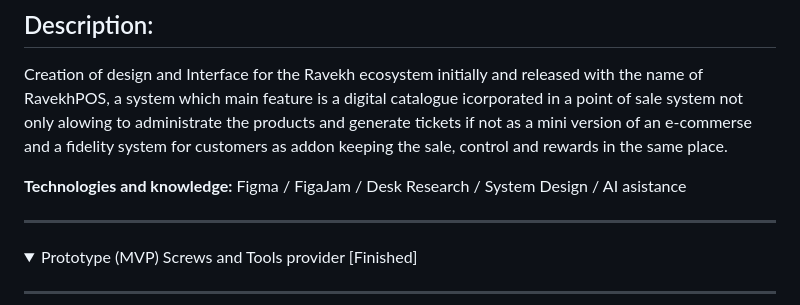
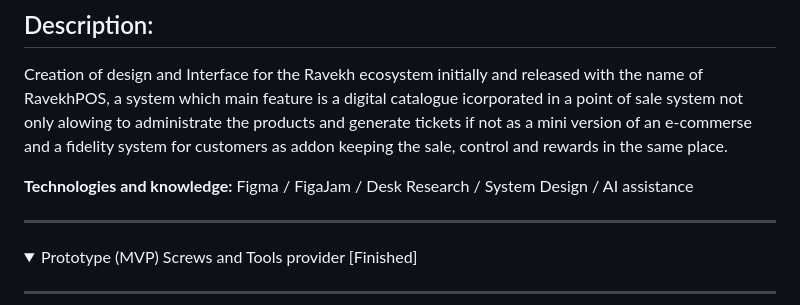
Before and after one commit to JoshuaMV-DSLS/JoshuaMV-DSLS-Portafolio, a Markdown page: README.md, the part around the change. GitHub-like rendering; folded sections open.

Commit message:
Fix spelling error in README
Corrected the spelling of 'assistance' in the README.

```diff
--- a/README.md
+++ b/README.md
@@ -60,7 +60,7 @@ Ravekh is a local company of TI services, their main services are the develpment
 Creation of design and Interface for the Ravekh ecosystem initially and released with the name of RavekhPOS, a system which main feature is a digital catalogue icorporated in a point of sale system not only alowing to administrate the products and generate tickets if not as a mini version of an e-commerse and a fidelity system for customers as addon keeping the sale, control and rewards in the same place.
 
 **Technologies and knowledge:**
-Figma / FigaJam / Desk Research / System Design / AI asistance
+Figma / FigaJam / Desk Research / System Design / AI assistance
 
 </details>
 
```
